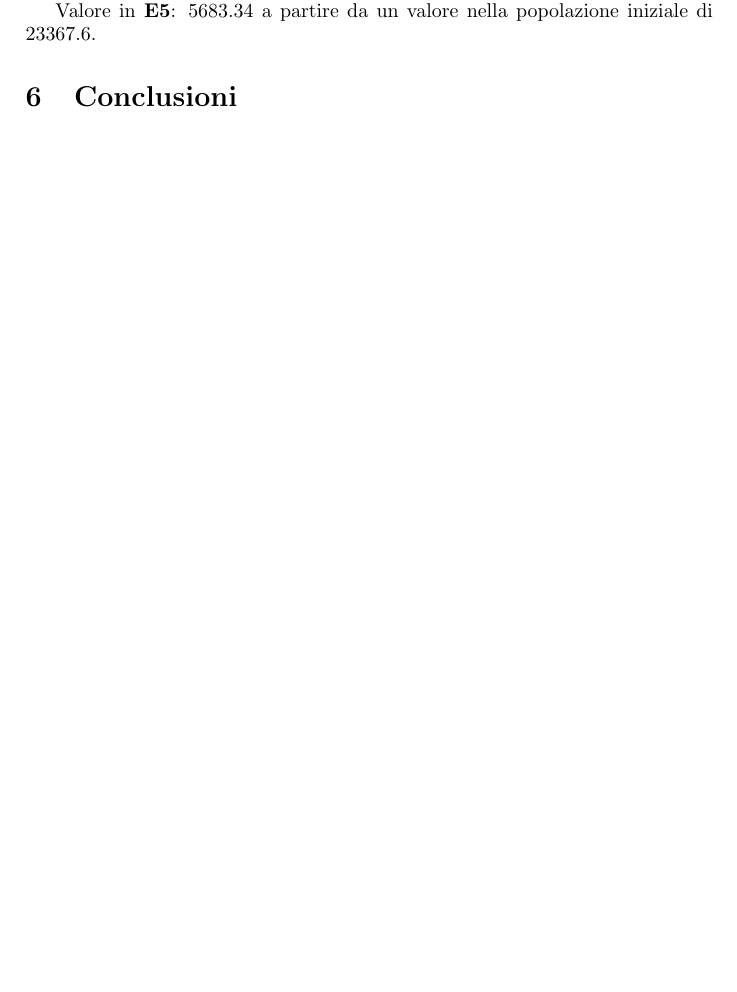
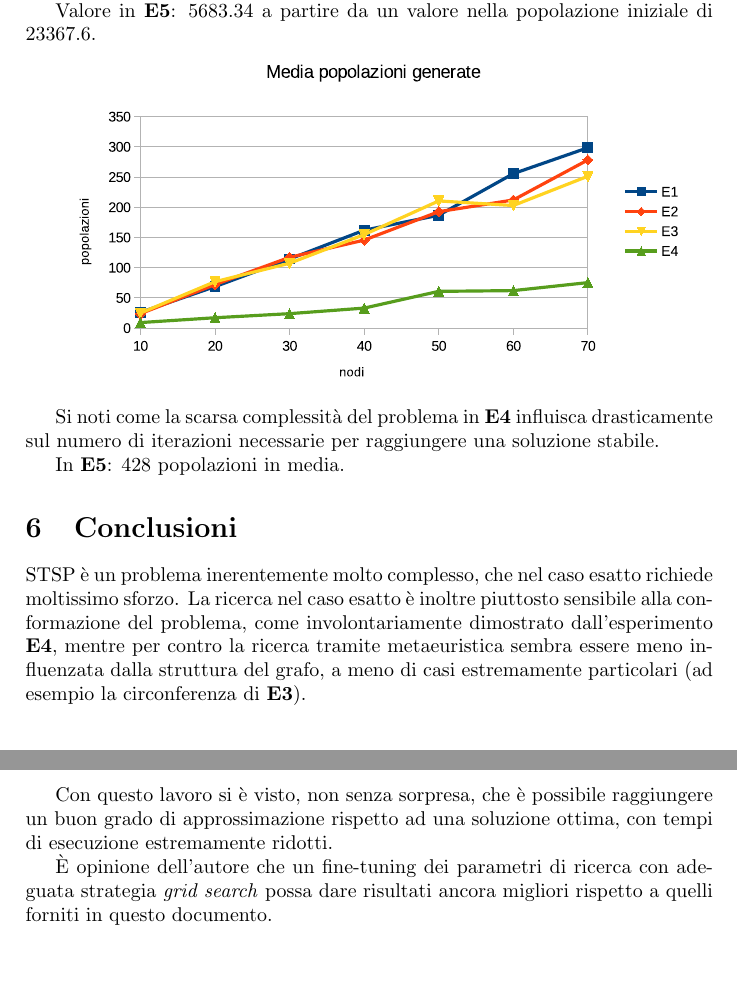
Before and after one commit to cmassimo/memoc, a LaTeX document (relazione/relazione.tex): part of page 7 of 7 before the commit and two parts of pages 8 and 9 of 9 after it, the two joined at a grey line, cut so that both start at the same text, the shorter picture padded with empty space. Compiled offline with pdfLaTeX.

Commit message:
relazione per consegna

```diff
--- a/relazione/relazione.tex
+++ b/relazione/relazione.tex
@@ -197,7 +219,24 @@
 
                     Valore in \textbf{E5}: $5683.34$ a partire da un valore nella popolazione iniziale di $23367.6$.
 
+                    \includegraphics[scale=0.7]{img/popavg}
+
+                    Si noti come la scarsa complessit\`a del problema in \textbf{E4} influisca drasticamente sul numero di iterazioni necessarie per raggiungere
+                    una soluzione stabile.
+
+                    In \textbf{E5}: 428 popolazioni in media.
+
 
     \section{Conclusioni}
+        STSP \`e un problema inerentemente molto complesso, che nel caso esatto richiede moltissimo sforzo.
+        La ricerca nel caso esatto \`e inoltre piuttosto sensibile alla conformazione del problema, come involontariamente dimostrato
+        dall'esperimento \textbf{E4}, mentre per contro la ricerca tramite metaeuristica sembra essere meno influenzata dalla struttura del grafo,
+        a meno di casi estremamente particolari (ad esempio la circonferenza di \textbf{E3}).
+
+        Con questo lavoro si \`e visto, non senza sorpresa, che \`e possibile raggiungere un buon grado di approssimazione rispetto ad una
+        soluzione ottima, con tempi di esecuzione estremamente ridotti.
+
+        \`E opinione dell'autore che un fine-tuning dei parametri di ricerca con adeguata strategia \emph{grid search} possa dare risultati
+        ancora migliori rispetto a quelli forniti in questo documento.
 
 \end{document}
```
Also changed, not shown: relazione/img/gavgobj.eps, relazione/img/popavg.eps (added), relazione/relazione.tex (28 more changed lines), 2 other files.
